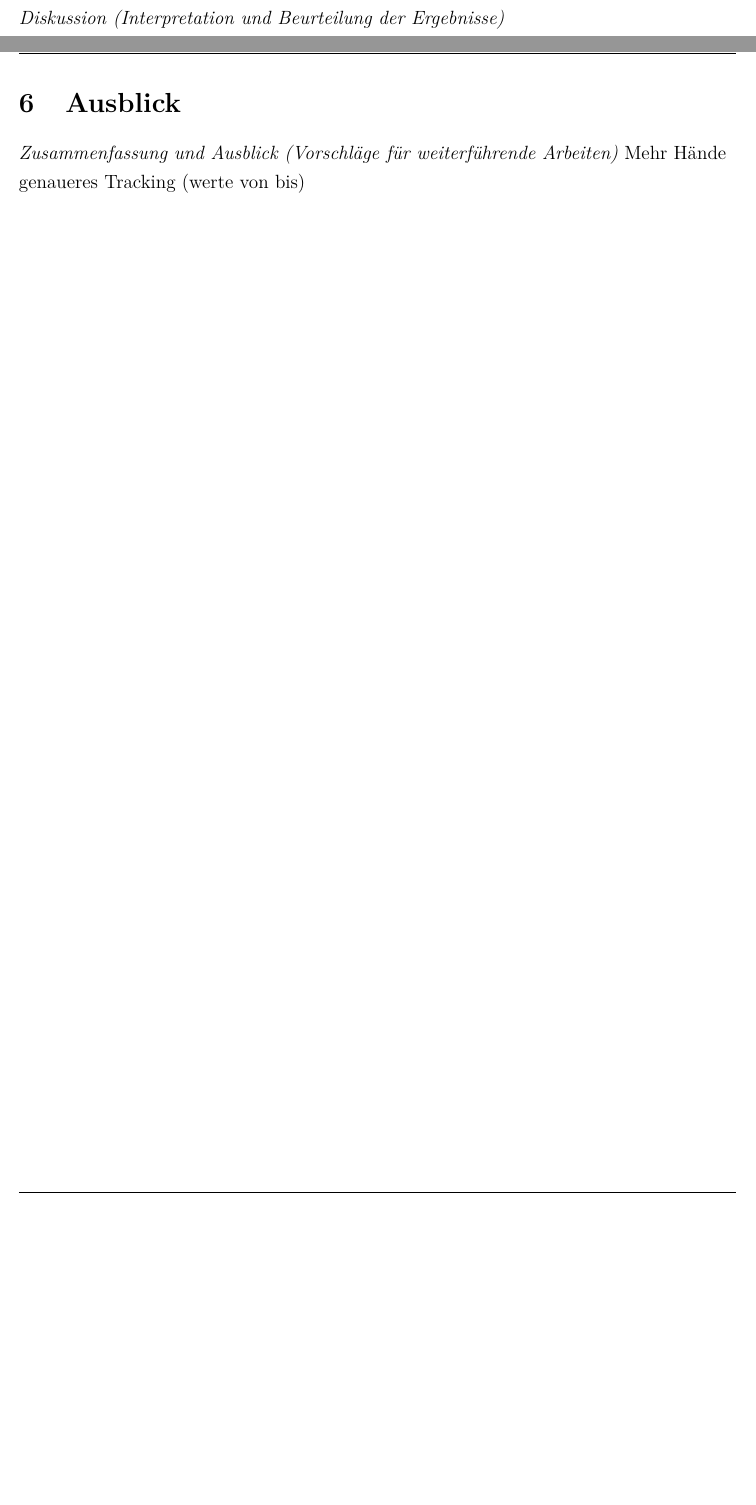
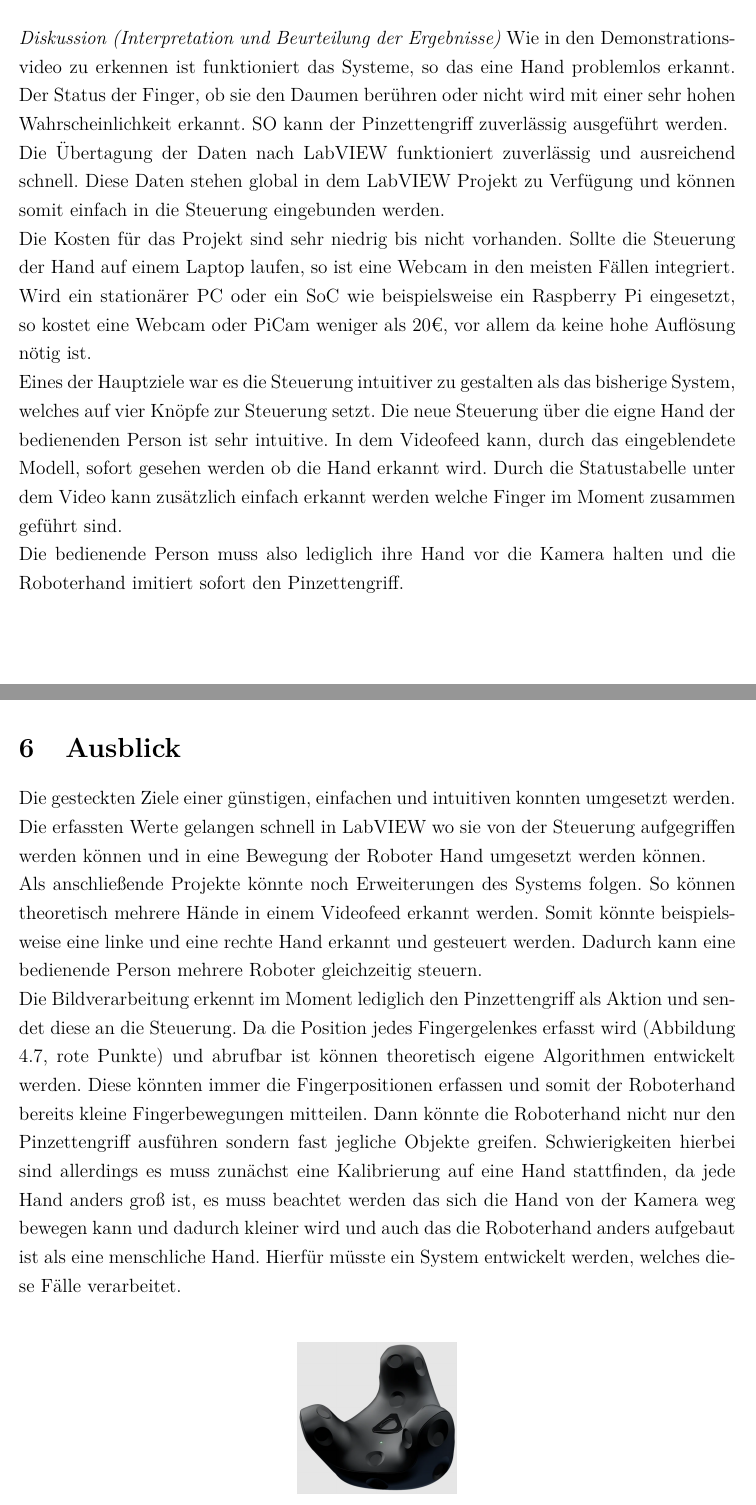
Before and after one commit to Feeee23/HandsKinWagner, a LaTeX document (Ausarbeitung/Kinematik_Hand-Tracking.tex): two parts of pages 15 and 16 of 18, joined at a grey line, cut so that both start at the same text, the shorter picture padded with empty space. Compiled offline with pdfLaTeX.

Commit message:
Add files via upload

```diff
--- a/Ausarbeitung/Kinematik_Hand-Tracking.tex
+++ b/Ausarbeitung/Kinematik_Hand-Tracking.tex
@@ -280,8 +280,30 @@ Ohne Bild\-schirm\-auf\-zeich\-nung läuft der Prozess flüssig und deutlich sch
 \newpage
 \section{Fazit}
 \emph{Diskussion (Interpretation und Beurteilung der Ergebnisse)}
+Wie in den Demonstrationsvideo zu erkennen ist funktioniert das Systeme, so das eine Hand problemlos erkannt.
+Der Status der Finger, ob sie den Daumen berühren oder nicht wird mit einer sehr hohen Wahrscheinlichkeit erkannt.
+SO kann der Pinzettengriff zuverlässig ausgeführt werden.\\
+Die Übertagung der Daten nach LabVIEW funktioniert zuverlässig und ausreichend schnell.
+Diese Daten stehen global in dem LabVIEW Projekt zu Verfügung und können somit einfach in die Steuerung eingebunden werden.\\
+Die Kosten für das Projekt sind sehr niedrig bis nicht vorhanden. Sollte die Steuerung der Hand auf einem Laptop laufen, so ist eine Webcam in den meisten Fällen integriert.
+Wird ein stationärer PC oder ein SoC wie beispielsweise ein Raspberry Pi eingesetzt, so kostet eine Webcam oder PiCam weniger als 20€, vor allem da keine hohe Auflösung nötig ist.\\
+Eines der Hauptziele war es die Steuerung intuitiver zu gestalten als das bisherige System, welches auf vier Knöpfe zur Steuerung setzt. Die neue Steuerung über die eigne Hand der bedienenden Person ist sehr intuitive.
+In dem Videofeed kann, durch das eingeblendete Modell, sofort gesehen werden ob die Hand erkannt wird. Durch die Statustabelle unter dem Video kann zusätzlich  einfach erkannt werden welche Finger im Moment zusammen geführt sind.\\
+Die bedienende Person muss also lediglich ihre Hand vor die Kamera halten und die Roboterhand imitiert sofort den Pinzettengriff.
 \newpage
 \section{Ausblick}
-\emph{Zusammenfassung und Ausblick (Vorschläge für weiterführende Arbeiten)}
-Mehr Hände\\
-genaueres Tracking (werte von bis)
+Die gesteckten Ziele einer günstigen, einfachen und intuitiven konnten umgesetzt werden.
+Die erfassten Werte gelangen schnell in LabVIEW wo sie von der Steuerung aufgegriffen werden können und in eine Bewegung der Roboter Hand umgesetzt werden können.\\
+Als anschließende Projekte könnte noch Erweiterungen des Systems folgen. So können theoretisch mehrere Hände in einem Videofeed erkannt werden.
+Somit könnte beispielsweise eine linke und eine rechte Hand erkannt und gesteuert werden. Dadurch kann eine bedienende Person mehrere Roboter gleichzeitig steuern.\\
+Die Bildverarbeitung erkennt im Moment lediglich den Pinzettengriff als Aktion und sendet diese an die Steuerung. Da die Position jedes Fingergelenkes erfasst wird (Abbildung \ref{fig:ScreenshotVideo}, rote Punkte) und abrufbar ist können theoretisch eigene Algorithmen entwickelt werden.
+Diese könnten immer die Fingerpositionen erfassen und somit der Roboterhand bereits kleine Fingerbewegungen mitteilen. Dann könnte die Roboterhand nicht nur den Pinzettengriff ausführen sondern fast jegliche Objekte greifen.
+Schwierigkeiten hierbei sind allerdings es muss zunächst eine Kalibrierung auf eine Hand stattfinden, da jede Hand anders groß ist, es muss beachtet werden das sich die Hand von der Kamera weg bewegen kann und dadurch kleiner wird und auch das die Roboterhand anders aufgebaut ist als eine menschliche Hand.
+Hierfür müsste ein System entwickelt werden, welches diese Fälle verarbeitet.\\
+\begin{figure}[H]
+	\begin{center}
+		\includegraphics[width=3.5cm]{Bilder/VIVE.png}
+		\caption{VIVE-Tracker für VR der Firma HTC \cite{HTCvive}}
+		\label{fig:VIVE}
+	\end{center}
+\end{figure}
```
Also changed, not shown: Ausarbeitung/Literatur.bib (+8 -1 lines), Ausarbeitung/Bilder/VIVE.png (added), Ausarbeitung/Kinematik_Hand-Tracking.bbl, Ausarbeitung/Kinematik_Hand-Tracking.tex (7 more changed lines), 8 other files.
